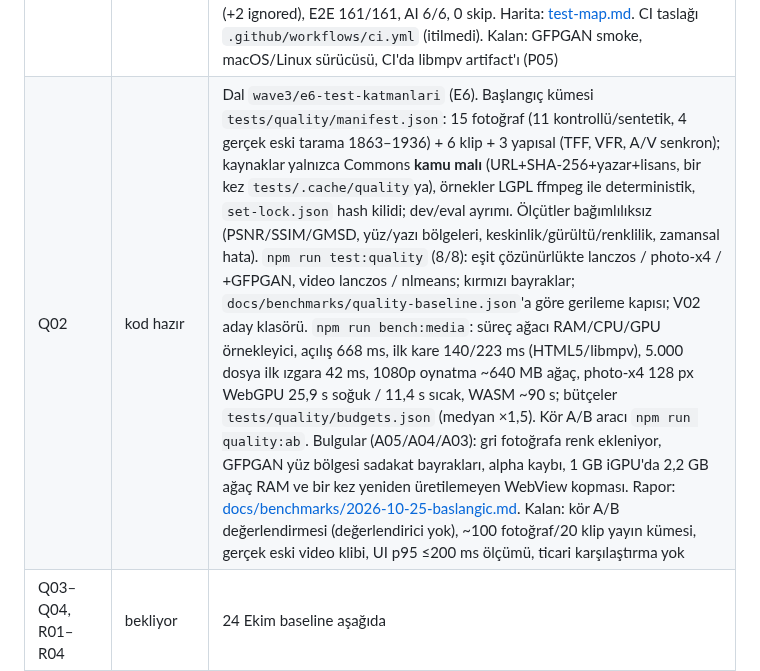
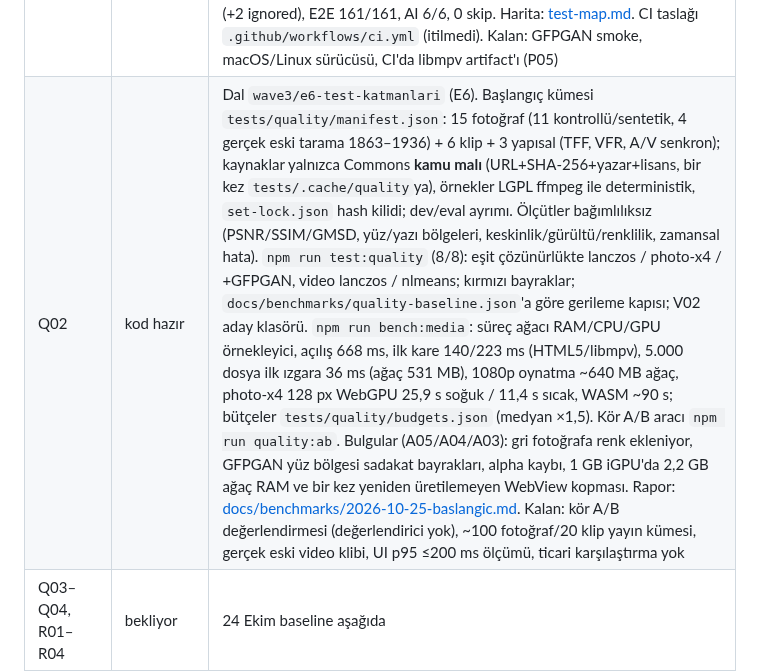
Before and after one commit to turkuazcode/hs-studio, a Markdown page: docs/plans/08-uygulama-sirasi-ve-durum.md, the part around the change. Rendered like a GitHub page.

Commit message:
Plan 08: Q02 grid numbers
Co-Authored-By: Claude Opus 5.5 <noreply@anthropic.com>

```diff
--- a/docs/plans/08-uygulama-sirasi-ve-durum.md
+++ b/docs/plans/08-uygulama-sirasi-ve-durum.md
@@ -93,7 +93,7 @@ Takvim bu belgede taahhüt edilmez. S01 sonrası Claude her kart için S (tek od
 | L01 | doğrulandı | `main`e birleşti (`01b38a8`), ana dalda yeniden test: birim 127/127, Rust 88/88 (+2 ignored), E2E 139/139, release uyarısız (2026-10-25). Ayrıntı: `library.db` (rusqlite 0.40.2 + paketli SQLite), tek göç sahibi `src-tauri/src/storage/migrations.rs`, göç öncesi/dönemsel sürümlü yedek, bozulmada karantina + yedekten dönüş / yeniden içe aktarma, yeni şemayı açmama; `library.json` son açılanlar/kaldığı yer + `actions.favorites` + localStorage yer imleri tek seferlik doğrulanmış göç. Birim 127/127, Rust 88/88 (+2 ignored), E2E 139/139 (storage 10). Mimari: [storage-schema.md](../storage-schema.md). Kalan: macOS/Linux'ta platform dosya kimliği denenmedi |
 | L02–L04 | bekliyor | Özgün Plan 05 korunuyor; L02/A02 tabloları L01 göç listesine eklenir |
 | Q01 | kod hazır | Dal `wave3/e6-test-katmanlari` (E6). Katmanlar: birim (`npm test`, ağ koruması `tests/lib/no-network.mjs`), Rust (`npm run test:rust`), E2E (`npm run e2e`), gerçek AI (`npm run test:ai`), kalite/perf (`test:quality`, `bench:media` — **henüz doldurulmadı**, Q02). `scripts/run-tests.mjs`: binary yolu/derleme zamanı/eskilik uyarısı + pass/fail/skip/todo/cancelled ayrı, `tests/.results/<katman>.json`, `VHO_TEST_NO_SKIP=1`. Gerçek AI smoke: photo-x4 (DAT-2) + ORT Web 1.30.0 uygulamanın kendi indiricisiyle bir kez (76 MB, ~10 s) test önbelleğine (`tests/.cache/ai-smoke`, kullanıcı önbelleği değil), 44×28 sentetik fixture, boyut/sonlu/sabit değil/kanal/alpha/bilinear PSNR/referans (`tests/ai/fixtures/photo-x4-ref.png`); WASM 0/0/0, WebGPU maks 1 fark. Sonuçlar (2026-10-25, yeni binary): birim 151/151, Rust 114/114 (+2 ignored), E2E 161/161, AI 6/6, 0 skip. Harita: [test-map.md](../status/test-map.md). CI taslağı `.github/workflows/ci.yml` (itilmedi). Kalan: GFPGAN smoke, macOS/Linux sürücüsü, CI'da libmpv artifact'ı (P05) |
-| Q02 | kod hazır | Dal `wave3/e6-test-katmanlari` (E6). Başlangıç kümesi `tests/quality/manifest.json`: 15 fotoğraf (11 kontrollü/sentetik, 4 gerçek eski tarama 1863–1936) + 6 klip + 3 yapısal (TFF, VFR, A/V senkron); kaynaklar yalnızca Commons **kamu malı** (URL+SHA-256+yazar+lisans, bir kez `tests/.cache/quality`ya), örnekler LGPL ffmpeg ile deterministik, `set-lock.json` hash kilidi; dev/eval ayrımı. Ölçütler bağımlılıksız (PSNR/SSIM/GMSD, yüz/yazı bölgeleri, keskinlik/gürültü/renklilik, zamansal hata). `npm run test:quality` (8/8): eşit çözünürlükte lanczos / photo-x4 / +GFPGAN, video lanczos / nlmeans; kırmızı bayraklar; `docs/benchmarks/quality-baseline.json`'a göre gerileme kapısı; V02 aday klasörü. `npm run bench:media`: süreç ağacı RAM/CPU/GPU örnekleyici, açılış 668 ms, ilk kare 140/223 ms (HTML5/libmpv), 5.000 dosya ilk ızgara 42 ms, 1080p oynatma ~640 MB ağaç, photo-x4 128 px WebGPU 25,9 s soğuk / 11,4 s sıcak, WASM ~90 s; bütçeler `tests/quality/budgets.json` (medyan ×1,5). Kör A/B aracı `npm run quality:ab`. Bulgular (A05/A04/A03): gri fotoğrafa renk ekleniyor, GFPGAN yüz bölgesi sadakat bayrakları, alpha kaybı, 1 GB iGPU'da 2,2 GB ağaç RAM ve bir kez yeniden üretilemeyen WebView kopması. Rapor: [docs/benchmarks/2026-10-25-baslangic.md](../benchmarks/2026-10-25-baslangic.md). Kalan: kör A/B değerlendirmesi (değerlendirici yok), ~100 fotoğraf/20 klip yayın kümesi, gerçek eski video klibi, UI p95 ≤200 ms ölçümü, ticari karşılaştırma yok |
+| Q02 | kod hazır | Dal `wave3/e6-test-katmanlari` (E6). Başlangıç kümesi `tests/quality/manifest.json`: 15 fotoğraf (11 kontrollü/sentetik, 4 gerçek eski tarama 1863–1936) + 6 klip + 3 yapısal (TFF, VFR, A/V senkron); kaynaklar yalnızca Commons **kamu malı** (URL+SHA-256+yazar+lisans, bir kez `tests/.cache/quality`ya), örnekler LGPL ffmpeg ile deterministik, `set-lock.json` hash kilidi; dev/eval ayrımı. Ölçütler bağımlılıksız (PSNR/SSIM/GMSD, yüz/yazı bölgeleri, keskinlik/gürültü/renklilik, zamansal hata). `npm run test:quality` (8/8): eşit çözünürlükte lanczos / photo-x4 / +GFPGAN, video lanczos / nlmeans; kırmızı bayraklar; `docs/benchmarks/quality-baseline.json`'a göre gerileme kapısı; V02 aday klasörü. `npm run bench:media`: süreç ağacı RAM/CPU/GPU örnekleyici, açılış 668 ms, ilk kare 140/223 ms (HTML5/libmpv), 5.000 dosya ilk ızgara 36 ms (ağaç 531 MB), 1080p oynatma ~640 MB ağaç, photo-x4 128 px WebGPU 25,9 s soğuk / 11,4 s sıcak, WASM ~90 s; bütçeler `tests/quality/budgets.json` (medyan ×1,5). Kör A/B aracı `npm run quality:ab`. Bulgular (A05/A04/A03): gri fotoğrafa renk ekleniyor, GFPGAN yüz bölgesi sadakat bayrakları, alpha kaybı, 1 GB iGPU'da 2,2 GB ağaç RAM ve bir kez yeniden üretilemeyen WebView kopması. Rapor: [docs/benchmarks/2026-10-25-baslangic.md](../benchmarks/2026-10-25-baslangic.md). Kalan: kör A/B değerlendirmesi (değerlendirici yok), ~100 fotoğraf/20 klip yayın kümesi, gerçek eski video klibi, UI p95 ≤200 ms ölçümü, ticari karşılaştırma yok |
 | Q03–Q04, R01–R04 | bekliyor | 24 Ekim baseline aşağıda |
 | F01–F04 | ertelendi | Masaüstü sonrası |
 
```
